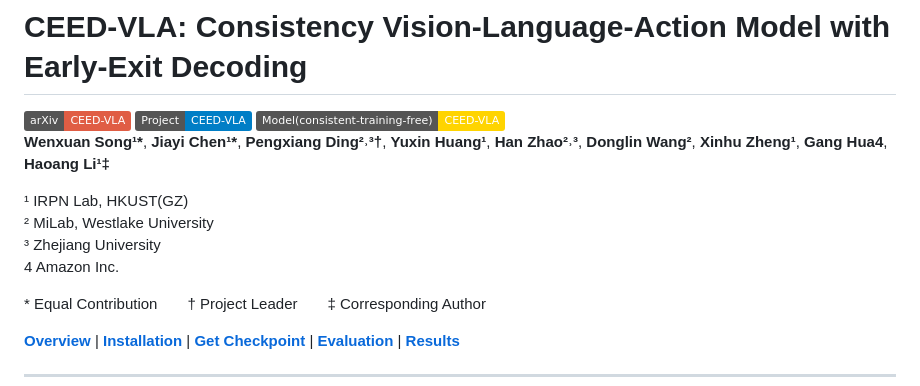
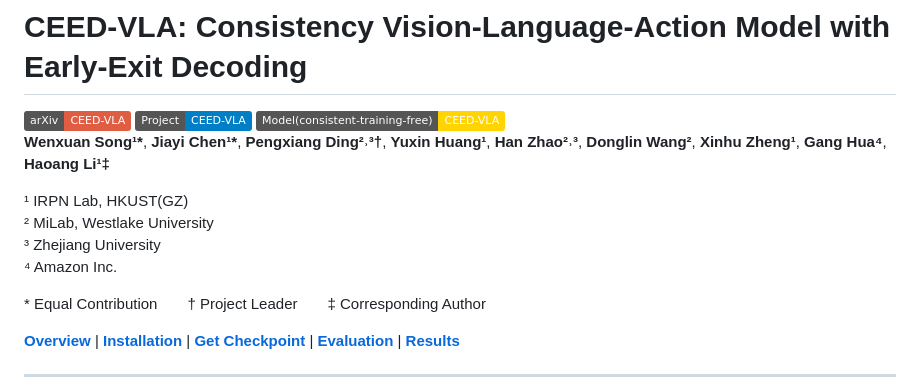
Before and after one commit to OpenHelix-Team/CEED-VLA, a Markdown page: README.md, the part around the change. Drawn GitHub-style; badges without logos.

Commit message:
Update author.md

```diff
--- a/README.md
+++ b/README.md
@@ -11,13 +11,13 @@
 </a>
 <br>
 
-**Wenxuan Song¹\***, **Jiayi Chen¹\***, **Pengxiang Ding²˒³†**, **Yuxin Huang¹**, **Han Zhao²˒³**, **Donglin Wang²**,  **Xinhu Zheng¹**,  **Gang Hua4**,
+**Wenxuan Song¹\***, **Jiayi Chen¹\***, **Pengxiang Ding²˒³†**, **Yuxin Huang¹**, **Han Zhao²˒³**, **Donglin Wang²**,  **Xinhu Zheng¹**,  **Gang Hua⁴**,
 **Haoang Li¹‡**
 
 ¹ IRPN Lab, HKUST(GZ) <br>
 ² MiLab, Westlake University  <br>
 ³ Zhejiang University
-4 Amazon Inc.
+⁴ Amazon Inc.
 
 \* Equal Contribution  † Project Leader  ‡ Corresponding Author
 
```
